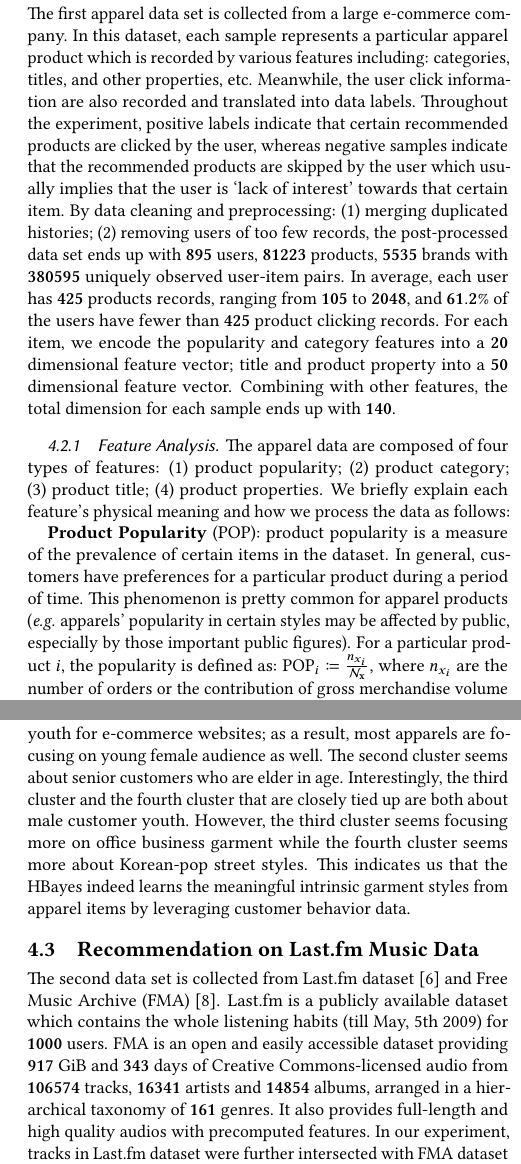
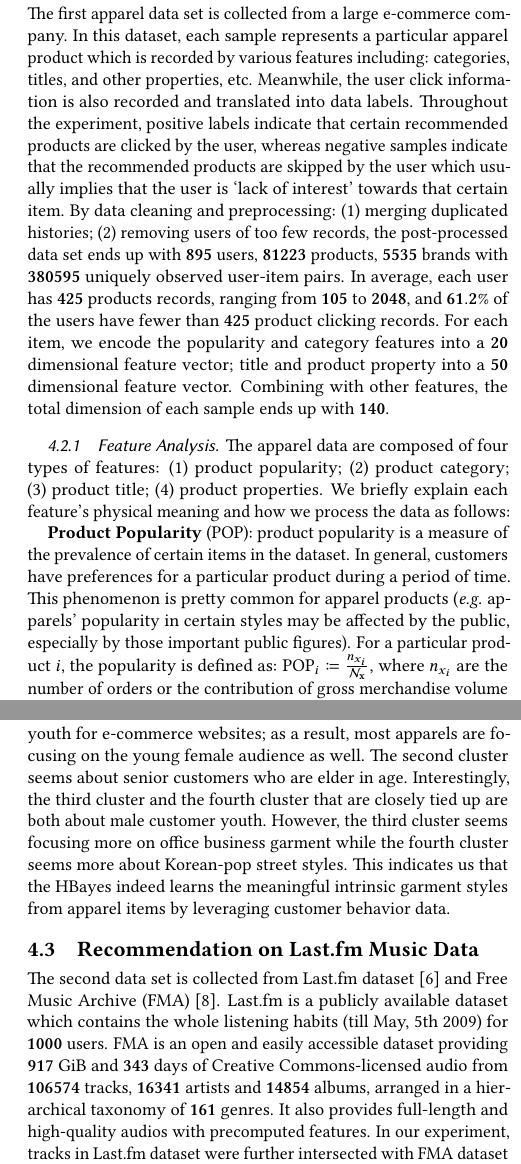
Before and after one commit to xzx111/hierarchical_bayesian, a LaTeX paper (writings/recsys2018.tex, which reads writings/experiment.tex): two parts of the columns of pages 6 and 8 of 9, joined at a grey line, cut so that both start at the same text. Compiled offline with pdfLaTeX.

Commit message:
final1 1.1

```diff
--- a/writings/experiment.tex
+++ b/writings/experiment.tex
@@ -28,12 +28,12 @@ re-rank all potential products to produce the ideal maximal possible DCG through
 \end{eqnarray}
 
 \subsection{Recommendation on Apparel Data}
-The first apparel data set is collected from a large e-commerce company.  In this dataset, each sample represents a particular apparel product which is recorded by various features including: categories, titles, and other properties, etc.  Meanwhile, the user click information are also recorded and translated into data labels. Throughout the experiment, positive labels indicate that certain recommended products are clicked by the user, whereas negative samples indicate that the recommended products are skipped by the user which usually implies that the user is `lack of interest' towards that certain item.  By data cleaning and preprocessing: (1) merging duplicated histories; (2) removing users of too few records, the post-processed data set ends up with $\mathbf{895}$ users, $\mathbf{81223}$ products, $\mathbf{5535}$ brands with $\mathbf{380595}$ uniquely observed user-item pairs.  In average, each user has $\mathbf{425}$ products records, ranging from $\mathbf{105}$ to $\mathbf{2048}$, and $\mathbf{61.2\%}$ of the users have fewer than $\mathbf{425}$ product clicking records.  For each item, we encode the popularity and category features into a $\mathbf{20}$ dimensional feature vector; title and product property into a $\mathbf{50}$ dimensional feature vector.  Combining with other features, the total dimension for each sample ends up with $\mathbf{140}$.
+The first apparel data set is collected from a large e-commerce company.  In this dataset, each sample represents a particular apparel product which is recorded by various features including: categories, titles, and other properties, etc.  Meanwhile, the user click information is also recorded and translated into data labels. Throughout the experiment, positive labels indicate that certain recommended products are clicked by the user, whereas negative samples indicate that the recommended products are skipped by the user which usually implies that the user is `lack of interest' towards that certain item.  By data cleaning and preprocessing: (1) merging duplicated histories; (2) removing users of too few records, the post-processed data set ends up with $\mathbf{895}$ users, $\mathbf{81223}$ products, $\mathbf{5535}$ brands with $\mathbf{380595}$ uniquely observed user-item pairs.  In average, each user has $\mathbf{425}$ products records, ranging from $\mathbf{105}$ to $\mathbf{2048}$, and $\mathbf{61.2\%}$ of the users have fewer than $\mathbf{425}$ product clicking records.  For each item, we encode the popularity and category features into a $\mathbf{20}$ dimensional feature vector; title and product property into a $\mathbf{50}$ dimensional feature vector.  Combining with other features, the total dimension of each sample ends up with $\mathbf{140}$.
 
 \subsubsection{Feature Analysis}
 The apparel data are composed of four types of features: (1) product popularity; (2) product category; (3) product title; (4) product properties.  We briefly explain each feature's physical meaning and how we process the data as follows:
 
-\textbf{Product Popularity} (POP): product popularity is a measure of the prevalence of certain items in the dataset. In general, customers have preferences for a particular product during a period of time. This phenomenon is pretty common for apparel products (\emph{e.g.} apparels' popularity in certain styles may be affected by public, especially by those important public figures). For a particular product $i$, the popularity is defined as: $\mathrm{\scriptsize POP}_{i} \coloneqq \frac{n_{x_i}}{\mathcal{N}_\mathbf{x}}$, where $n_{x_i}$ are the number of orders or the contribution of gross merchandise volume (GMV) for product $i$,  and $\mathcal{N}_\mathbf{x} = \sum_{\forall x_i}n_{x_i}$ is the summation of $n_{x_i}$ across all products in the dataset. \newline
+\textbf{Product Popularity} (POP): product popularity is a measure of the prevalence of certain items in the dataset. In general, customers have preferences for a particular product during a period of time. This phenomenon is pretty common for apparel products (\emph{e.g.} apparels' popularity in certain styles may be affected by the public, especially by those important public figures). For a particular product $i$, the popularity is defined as: $\mathrm{\scriptsize POP}_{i} \coloneqq \frac{n_{x_i}}{\mathcal{N}_\mathbf{x}}$, where $n_{x_i}$ are the number of orders or the contribution of gross merchandise volume (GMV) for product $i$,  and $\mathcal{N}_\mathbf{x} = \sum_{\forall x_i}n_{x_i}$ is the summation of $n_{x_i}$ across all products in the dataset. \newline
 
 \textbf{Product Category} (CID): In e-commerce, items are clustered into different groups based on the alliance/ similarity of the item functionalities and utilities.  In e-commerce websites, such an explicit hierarchy usually exists.  We encode each item's category into a high dimensional vector via one-hot encoding and adjust the feature weights by the popularity of such category. \newline
 
@@ -43,5 +43,5 @@ The apparel data are composed of four types of features: (1) product popularity;
 
-On one hand, by utilizing more features HBayes in general reaches better performance in terms of precision-recall metrics.  We report PR-AUC in table (\ref{tab:features_cmp}) to prove this argument; on the other hand, more features need more training time.  Figure (\ref{fig:train_time_cmp}) reports the changes in likelihood against training time cost (in minutes) for each feature use cases\footnote{The experiment is conducted via the same Linux Qual core 2.8 GHz Intel Core i7 macbook with 16 Gigabytes of memory}. It is shown that by only taking POP features, model spends less than 5 minutes to converge while taking POP+CID+TITLE+PROP features, the model needs more than 4 hours in training.
+On one hand, by utilizing more features HBayes in general reaches better performance in terms of precision-recall metrics.  We report PR-AUC in the table (\ref{tab:features_cmp}) to prove this argument; on the other hand, more features need more training time.  Figure (\ref{fig:train_time_cmp}) reports the changes in likelihood against training time cost (in minutes) for each feature using cases\footnote{The experiment is conducted via the same Linux Qual core 2.8 GHz Intel Core i7 MacBook with 16 Gigabytes of memory}. It is shown that by only taking POP features, model spends less than 5 minutes to converge while taking POP+CID+TITLE+PROP features, the model needs more than 4 hours in training.
 
 \begin{table}[htb]
 \centering
@@ -167,9 +167,9 @@ Regarding the ranking quality, we use NDCG to report each method's performance i
 \label{fig:tsne-represntation-style-cluster}
 \end{figure}
 
-Like mentioned in Sec.\ref{sec:method}, HBayes learns the latent style clusters, and group different brands of products based on their different hidden style representations.  Figure (\ref{fig:tsne-represntation-style-cluster}) shows the tSNE \cite{maaten2008visualizing} representations of different apparel clusters learned by HBayes and we randomly pick $4$ samples out of each cluster and display each product image at the right subfigure.  As shown, cluster one which takes the majority proportion of apparel items seems about stylish female youth garment.  This intuitively makes sense because the majority of apparel customers are female youth for e-commerce websites; as a result, most apparels are focusing on young female audience as well.    The second cluster seems about senior customers who are elder in age.   Interestingly, the third cluster and the fourth cluster that are closely tied up are both about male customer youth.  However, the third cluster seems focusing more on office business garment while the fourth cluster seems more about Korean-pop street styles.  This indicates us that the HBayes indeed learns the meaningful intrinsic garment styles from apparel items by leveraging customer behavior data.
+Like mentioned in Sec.\ref{sec:method}, HBayes learns the latent style clusters, and group different brands of products based on their different hidden style representations.  Figure (\ref{fig:tsne-represntation-style-cluster}) shows the tSNE \cite{maaten2008visualizing} representations of different apparel clusters learned by HBayes and we randomly pick $4$ samples out of each cluster and display each product image at the right subfigure.  As shown, cluster one which takes the majority proportion of apparel items seems about stylish female youth garment.  This intuitively makes sense because the majority of apparel customers are female youth for e-commerce websites; as a result, most apparels are focusing on the young female audience as well.    The second cluster seems about senior customers who are elder in age.   Interestingly, the third cluster and the fourth cluster that are closely tied up are both about male customer youth.  However, the third cluster seems focusing more on office business garment while the fourth cluster seems more about Korean-pop street styles.  This indicates us that the HBayes indeed learns the meaningful intrinsic garment styles from apparel items by leveraging customer behavior data.
 
 \subsection{Recommendation on Last.fm Music Data}
-The second data set is collected from Last.fm dataset \cite{Celma:Springer2010} and Free Music Archive (FMA) \cite{FMA}. Last.fm is a publicly available dataset which contains the whole listening habits (till May, 5th 2009) for $\mathbf{1000}$ users. FMA is an open and easily accessible dataset providing $\mathbf{917}$ GiB and $\mathbf{343}$ days of Creative Commons-licensed audio from $\mathbf{106574}$ tracks, $\mathbf{16341}$ artists and $\mathbf{14854}$ albums, arranged in a hierarchical taxonomy of $\mathbf{161}$ genres. It also provides full-length and high quality audios with precomputed features.  In our experiment, tracks in Last.fm dataset were further intersected with FMA dataset for better feature generation.  The resulting dataset contains $\mathbf{500}$ users, $\mathbf{16328}$ tracks and $\mathbf{36}$ genres.
+The second data set is collected from Last.fm dataset \cite{Celma:Springer2010} and Free Music Archive (FMA) \cite{FMA}. Last.fm is a publicly available dataset which contains the whole listening habits (till May, 5th 2009) for $\mathbf{1000}$ users. FMA is an open and easily accessible dataset providing $\mathbf{917}$ GiB and $\mathbf{343}$ days of Creative Commons-licensed audio from $\mathbf{106574}$ tracks, $\mathbf{16341}$ artists and $\mathbf{14854}$ albums, arranged in a hierarchical taxonomy of $\mathbf{161}$ genres. It also provides full-length and high-quality audios with precomputed features.  In our experiment, tracks in Last.fm dataset were further intersected with FMA dataset for better feature generation.  The resulting dataset contains $\mathbf{500}$ users, $\mathbf{16328}$ tracks and $\mathbf{36}$ genres.
 
 \subsubsection{Performance Comparison}
```
Also changed, not shown: writings/method.tex (+2 -2 lines), writings/related.tex (+2 -2 lines), writings/recsys2018.pdf, writings/experiment.tex (6 more changed lines), 1 other file.
